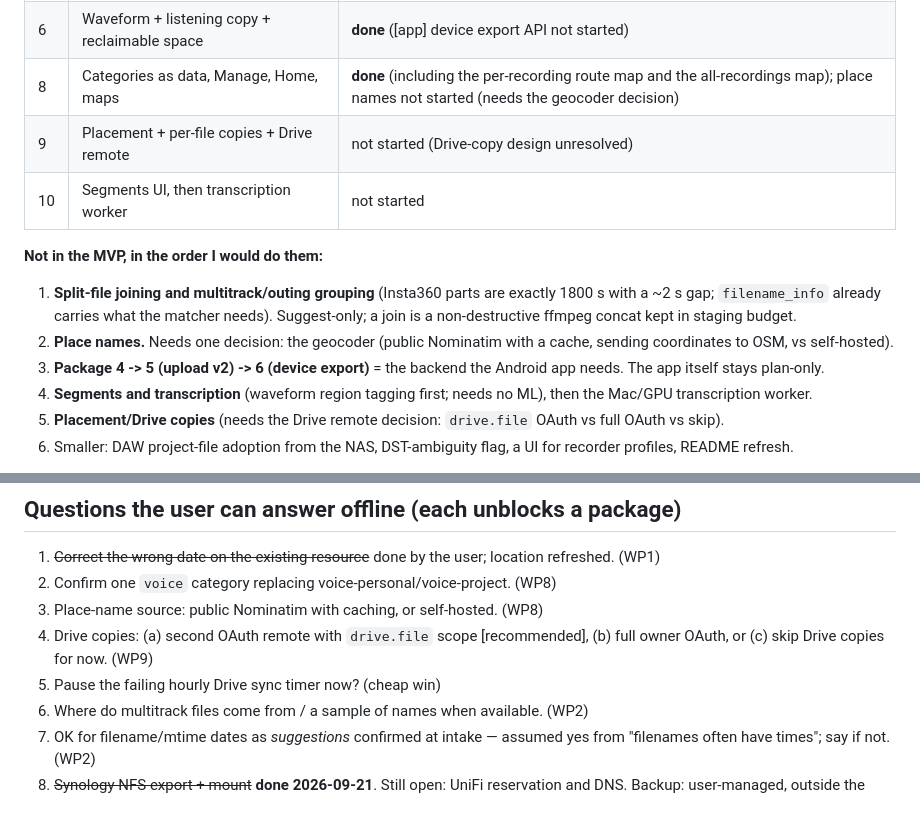
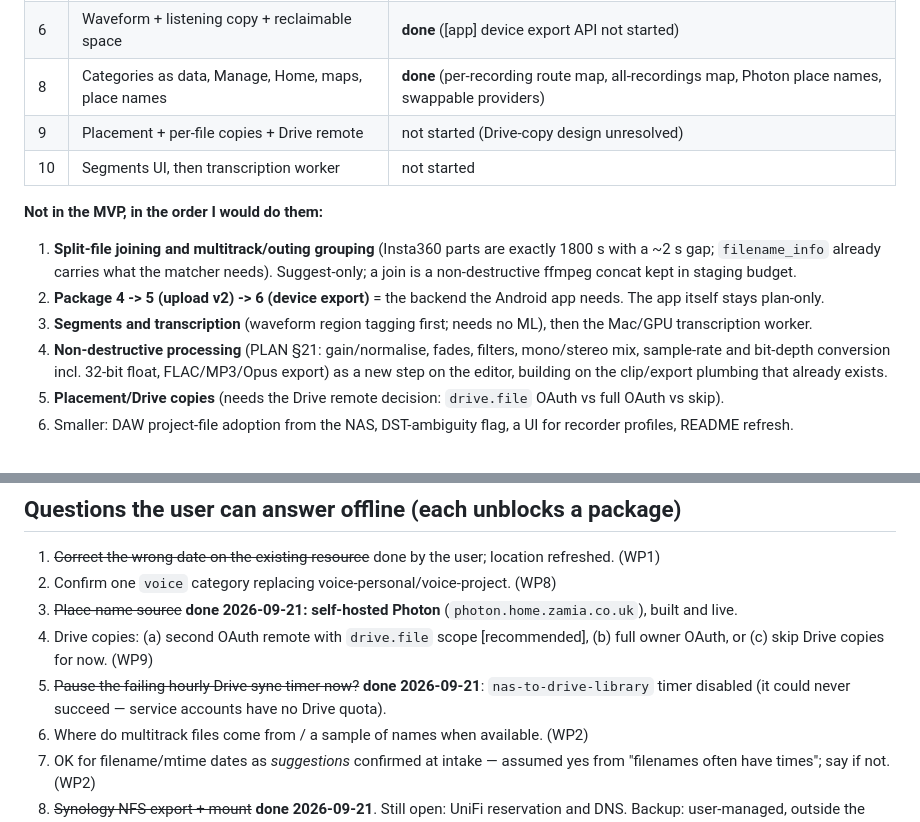
Before and after one commit to broadcasttechie/audioman, a Markdown page: NEXT.md, 2 parts joined by grey strips. Drawn GitHub-style.

Commit message:
NEXT.md: mark place names, geocoder decision and Drive-timer pause as done
Co-Authored-By: Claude Sonnet 5 <noreply@anthropic.com>

```diff
--- a/NEXT.md
+++ b/NEXT.md
@@ -361,16 +361,18 @@ checks (`tests/live/`).
 | 4 | [app] API v1 + per-device tokens | not started |
 | 5 | Inbox hardening, batch review, background filing | **done**; [app] upload API v2 not started |
 | 6 | Waveform + listening copy + reclaimable space | **done** ([app] device export API not started) |
-| 8 | Categories as data, Manage, Home, maps | **done** (including the per-recording route map and the all-recordings map); place names not started (needs the geocoder decision) |
+| 8 | Categories as data, Manage, Home, maps, place names | **done** (per-recording route map, all-recordings map, Photon place names, swappable providers) |
 | 9 | Placement + per-file copies + Drive remote | not started (Drive-copy design unresolved) |
 | 10 | Segments UI, then transcription worker | not started |
 
 **Not in the MVP, in the order I would do them:**
 1. **Split-file joining and multitrack/outing grouping** (Insta360 parts are exactly 1800 s with a ~2 s gap; `filename_info`
    already carries what the matcher needs). Suggest-only; a join is a non-destructive ffmpeg concat kept in staging budget.
-2. **Place names.** Needs one decision: the geocoder (public Nominatim with a cache, sending coordinates to OSM, vs self-hosted).
-3. **Package 4 -> 5 (upload v2) -> 6 (device export)** = the backend the Android app needs. The app itself stays plan-only.
-4. **Segments and transcription** (waveform region tagging first; needs no ML), then the Mac/GPU transcription worker.
+2. **Package 4 -> 5 (upload v2) -> 6 (device export)** = the backend the Android app needs. The app itself stays plan-only.
+3. **Segments and transcription** (waveform region tagging first; needs no ML), then the Mac/GPU transcription worker.
+4. **Non-destructive processing** (PLAN §21: gain/normalise, fades, filters, mono/stereo mix, sample-rate and bit-depth
+   conversion incl. 32-bit float, FLAC/MP3/Opus export) as a new step on the editor, building on the clip/export plumbing
+   that already exists.
 5. **Placement/Drive copies** (needs the Drive remote decision: `drive.file` OAuth vs full OAuth vs skip).
 6. Smaller: DAW project-file adoption from the NAS, DST-ambiguity flag, a UI for recorder profiles, README refresh.
 
@@ -438,10 +440,11 @@ EXDEV (verified). Fixed together with the guard.
 ## Questions the user can answer offline (each unblocks a package)
 1. ~~Correct the wrong date on the existing resource~~ done by the user; location refreshed. (WP1)
 2. Confirm one `voice` category replacing voice-personal/voice-project. (WP8)
-3. Place-name source: public Nominatim with caching, or self-hosted. (WP8)
+3. ~~Place-name source~~ **done 2026-09-21: self-hosted Photon** (`photon.home.zamia.co.uk`), built and live.
 4. Drive copies: (a) second OAuth remote with `drive.file` scope [recommended],
    (b) full owner OAuth, or (c) skip Drive copies for now. (WP9)
-5. Pause the failing hourly Drive sync timer now? (cheap win)
+5. ~~Pause the failing hourly Drive sync timer now?~~ **done 2026-09-21**: `nas-to-drive-library` timer disabled
+   (it could never succeed — service accounts have no Drive quota).
 6. Where do multitrack files come from / a sample of names when available. (WP2)
 7. OK for filename/mtime dates as *suggestions* confirmed at intake — assumed
    yes from "filenames often have times"; say if not. (WP2)
```
